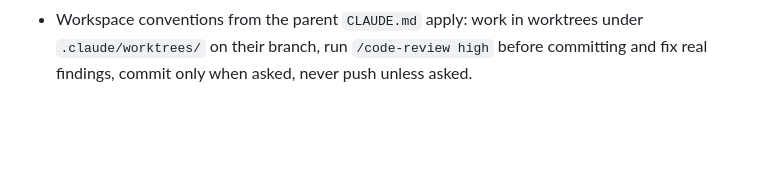
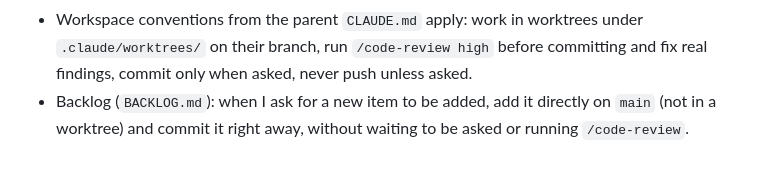
Before and after one commit to rdalcega/go-tutor, a Markdown page: CLAUDE.md, the part around the change. Rendered like a GitHub page; blank space fills up the shorter version.

Commit message:
CLAUDE.md: commit backlog additions straight to main
Co-Authored-By: Claude Opus 5.5 <noreply@anthropic.com>

```diff
--- a/CLAUDE.md
+++ b/CLAUDE.md
@@ -209,3 +209,5 @@ are judged exactly like the learner's own problems.
 - Workspace conventions from the parent `CLAUDE.md` apply: work in worktrees under
   `.claude/worktrees/` on their branch, run `/code-review high` before committing and fix real
   findings, commit only when asked, never push unless asked.
+- Backlog (`BACKLOG.md`): when I ask for a new item to be added, add it directly on `main` (not in
+  a worktree) and commit it right away, without waiting to be asked or running `/code-review`.
```
